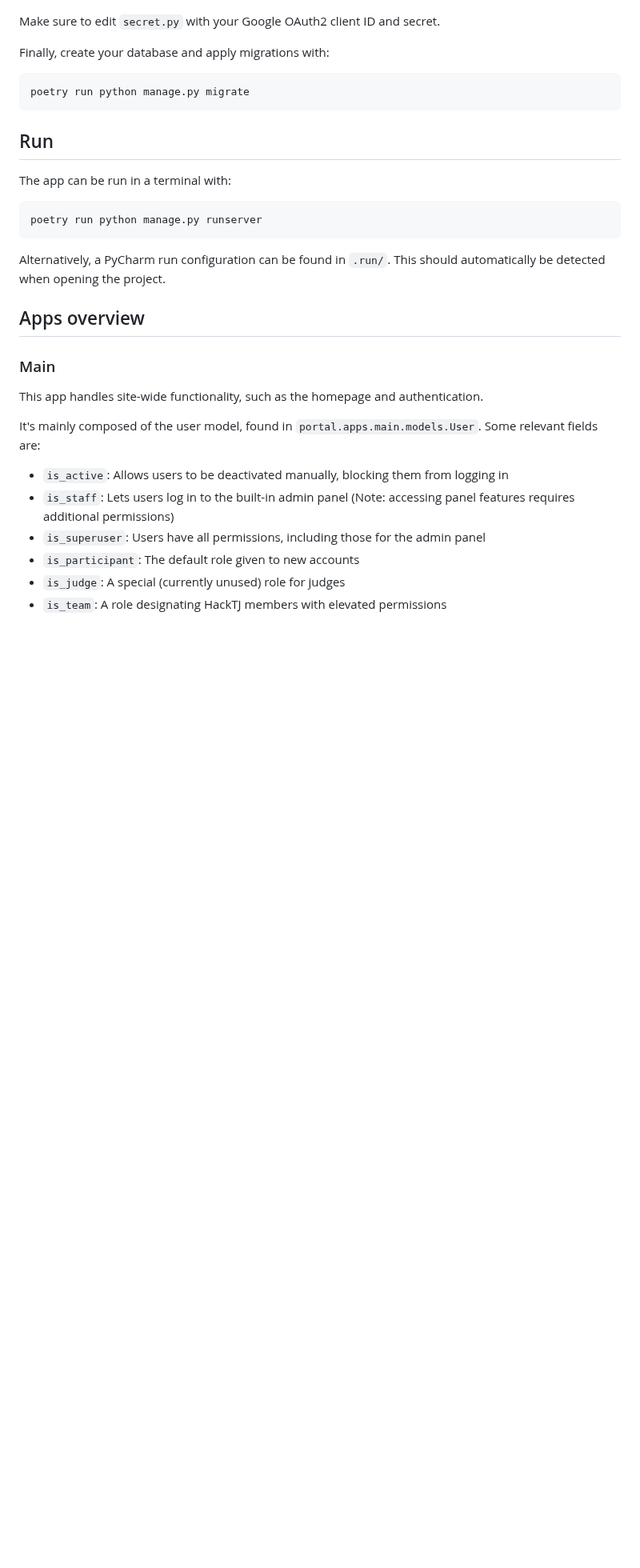
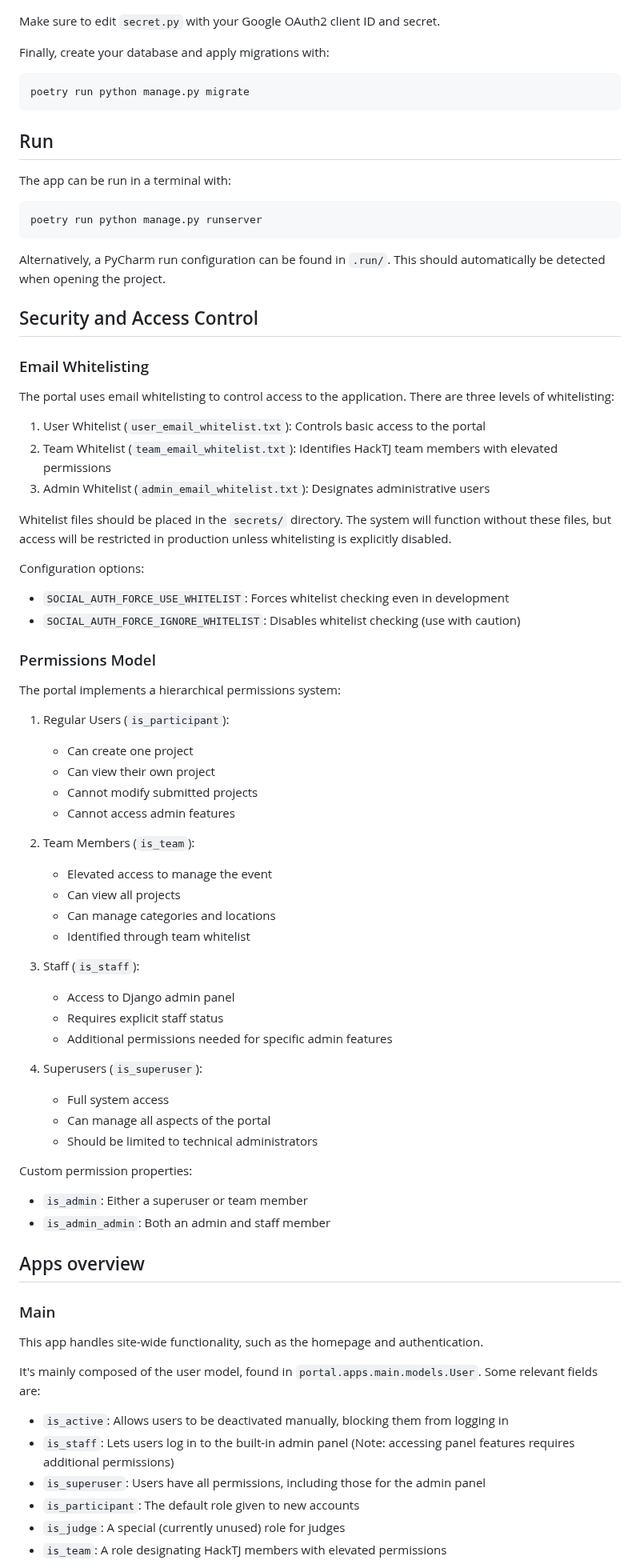
Before and after one commit to HackTJ/portal, a Markdown page: README.md, the part around one of its changes. Shown at 80% size. Drawn GitHub-style; blank space fills up the shorter version.

Commit message:
Documentation Updates (#16)

```diff
--- a/README.md
+++ b/README.md
@@ -69,6 +71,52 @@ poetry run python manage.py runserver
 
 Alternatively, a PyCharm run configuration can be found in `.run/`.
 This should automatically be detected when opening the project.
+
+## Security and Access Control
+
+### Email Whitelisting
+
+The portal uses email whitelisting to control access to the application. There are three levels of whitelisting:
+
+1. User Whitelist (`user_email_whitelist.txt`): Controls basic access to the portal
+2. Team Whitelist (`team_email_whitelist.txt`): Identifies HackTJ team members with elevated permissions
+3. Admin Whitelist (`admin_email_whitelist.txt`): Designates administrative users
+
+Whitelist files should be placed in the `secrets/` directory. The system will function without these files, but access will be restricted in production unless whitelisting is explicitly disabled.
+
+Configuration options:
+- `SOCIAL_AUTH_FORCE_USE_WHITELIST`: Forces whitelist checking even in development
+- `SOCIAL_AUTH_FORCE_IGNORE_WHITELIST`: Disables whitelist checking (use with caution)
+
+### Permissions Model
+
+The portal implements a hierarchical permissions system:
+
+1. Regular Users (`is_participant`):
+   - Can create one project
+   - Can view their own project
+   - Cannot modify submitted projects
+   - Cannot access admin features
+
+2. Team Members (`is_team`):
+   - Elevated access to manage the event
+   - Can view all projects
+   - Can manage categories and locations
+   - Identified through team whitelist
+
+3. Staff (`is_staff`):
+   - Access to Django admin panel
+   - Requires explicit staff status
+   - Additional permissions needed for specific admin features
+
+4. Superusers (`is_superuser`):
+   - Full system access
+   - Can manage all aspects of the portal
+   - Should be limited to technical administrators
+
+Custom permission properties:
+- `is_admin`: Either a superuser or team member
+- `is_admin_admin`: Both an admin and staff member
 
 ## Apps overview
 
```
Also changed, not shown: other parts of README.md (+14 -1 lines).
